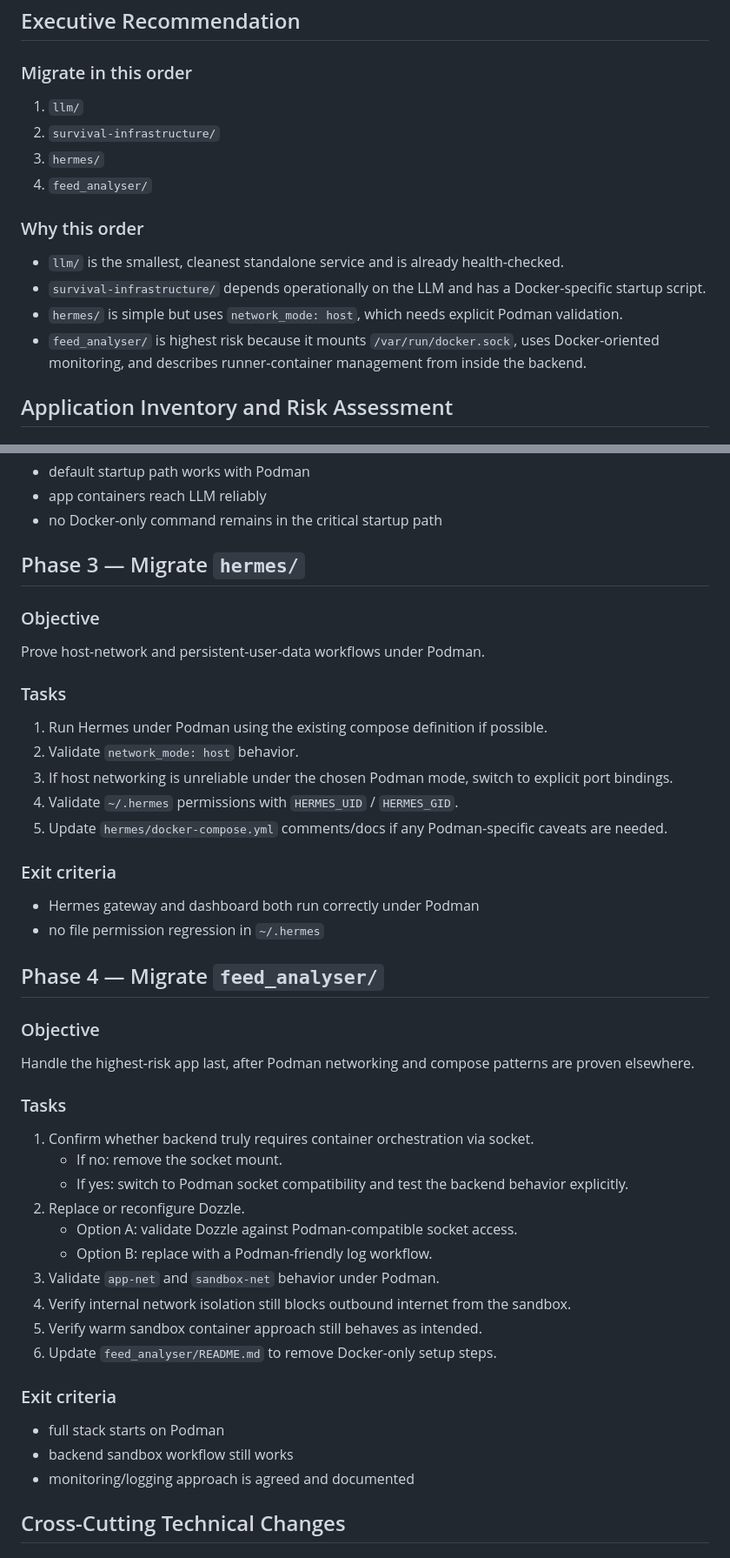
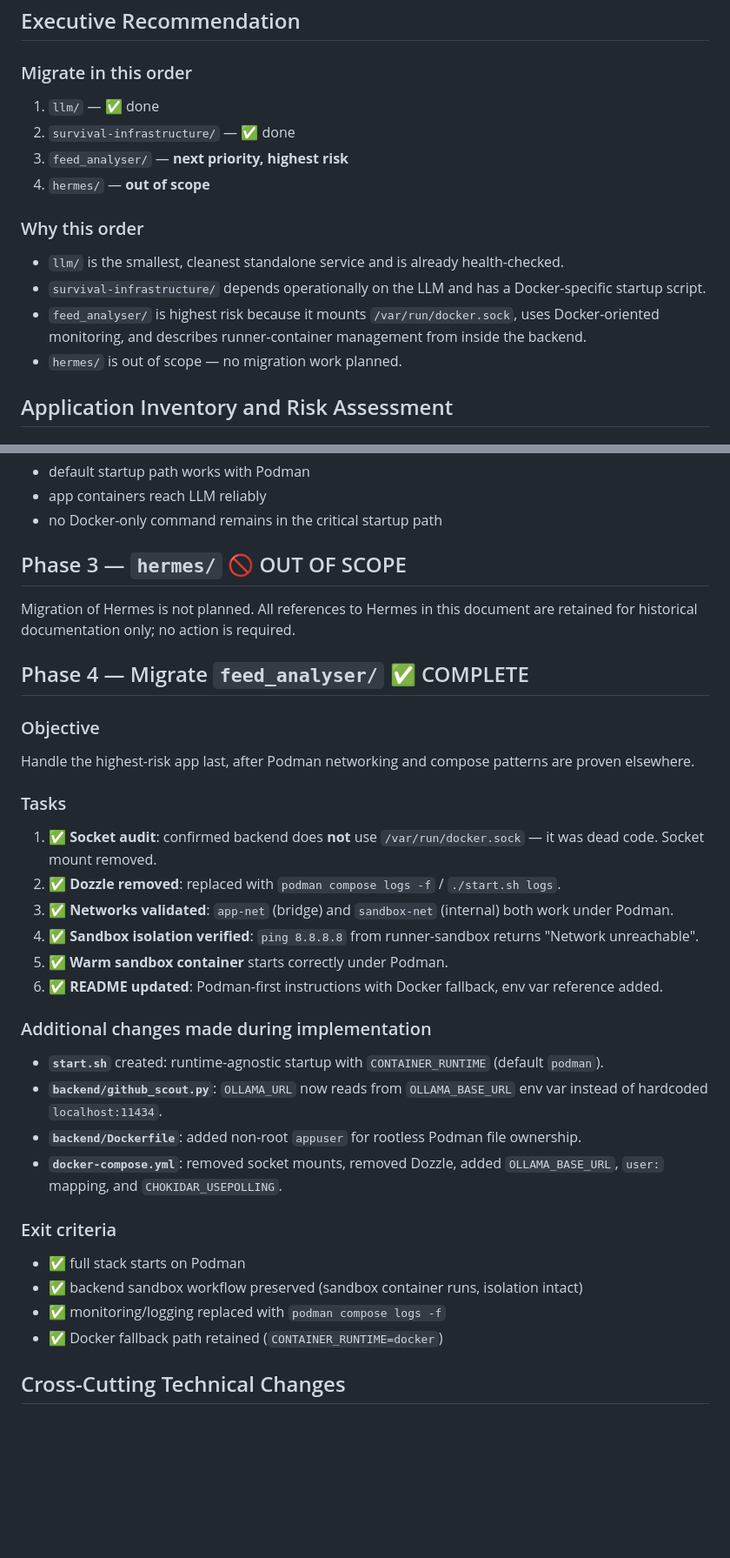
Before and after one commit to ak47-arch/workspace, a Markdown page: PODMAN_MIGRATION_PLAN.md, 2 parts joined by grey strips. Shown at 87% size. Drawn GitHub-style; blank space fills up the shorter version.

Commit message:
Mark Phase 4 (feed_analyser Podman migration) as complete

```diff
--- a/PODMAN_MIGRATION_PLAN.md
+++ b/PODMAN_MIGRATION_PLAN.md
@@ -152,17 +154,17 @@ This avoids rewriting all startup scripts and compose files at once.
 
 ### Migrate in this order
 
-1. `llm/`
-2. `survival-infrastructure/`
-3. `hermes/`
-4. `feed_analyser/`
+1. `llm/` — ✅ done
+2. `survival-infrastructure/` — ✅ done
+3. `feed_analyser/` — **next priority, highest risk**
+4. `hermes/` — **out of scope**
 
 ### Why this order
 
 - `llm/` is the smallest, cleanest standalone service and is already health-checked.
 - `survival-infrastructure/` depends operationally on the LLM and has a Docker-specific startup script.
-- `hermes/` is simple but uses `network_mode: host`, which needs explicit Podman validation.
 - `feed_analyser/` is highest risk because it mounts `/var/run/docker.sock`, uses Docker-oriented monitoring, and describes runner-container management from inside the backend.
+- `hermes/` is out of scope — no migration work planned.
 
 ## Application Inventory and Risk Assessment
 
@@ -366,26 +363,11 @@ Replace Docker-hardcoded orchestration with runtime-agnostic or Podman-native or
 - app containers reach LLM reliably
 - no Docker-only command remains in the critical startup path
 
-## Phase 3 — Migrate `hermes/`
+## Phase 3 — `hermes/` 🚫 OUT OF SCOPE
 
-### Objective
+Migration of Hermes is not planned. All references to Hermes in this document are retained for historical documentation only; no action is required.
 
-Prove host-network and persistent-user-data workflows under Podman.
-
-### Tasks
-
-1. Run Hermes under Podman using the existing compose definition if possible.
-2. Validate `network_mode: host` behavior.
-3. If host networking is unreliable under the chosen Podman mode, switch to explicit port bindings.
-4. Validate `~/.hermes` permissions with `HERMES_UID` / `HERMES_GID`.
-5. Update `hermes/docker-compose.yml` comments/docs if any Podman-specific caveats are needed.
-
-### Exit criteria
-
-- Hermes gateway and dashboard both run correctly under Podman
-- no file permission regression in `~/.hermes`
-
-## Phase 4 — Migrate `feed_analyser/`
+## Phase 4 — Migrate `feed_analyser/` ✅ COMPLETE
 
 ### Objective
 
@@ -393,22 +375,26 @@ Handle the highest-risk app last, after Podman networking and compose patterns a
 
 ### Tasks
 
-1. Confirm whether backend truly requires container orchestration via socket.
-   - If no: remove the socket mount.
-   - If yes: switch to Podman socket compatibility and test the backend behavior explicitly.
-2. Replace or reconfigure Dozzle.
-   - Option A: validate Dozzle against Podman-compatible socket access.
-   - Option B: replace with a Podman-friendly log workflow.
-3. Validate `app-net` and `sandbox-net` behavior under Podman.
-4. Verify internal network isolation still blocks outbound internet from the sandbox.
-5. Verify warm sandbox container approach still behaves as intended.
-6. Update `feed_analyser/README.md` to remove Docker-only setup steps.
+1. ✅ **Socket audit**: confirmed backend does **not** use `/var/run/docker.sock` — it was dead code. Socket mount removed.
+2. ✅ **Dozzle removed**: replaced with `podman compose logs -f` / `./start.sh logs`.
+3. ✅ **Networks validated**: `app-net` (bridge) and `sandbox-net` (internal) both work under Podman.
+4. ✅ **Sandbox isolation verified**: `ping 8.8.8.8` from runner-sandbox returns "Network unreachable".
+5. ✅ **Warm sandbox container** starts correctly under Podman.
+6. ✅ **README updated**: Podman-first instructions with Docker fallback, env var reference added.
+
+### Additional changes made during implementation
+
+- **`start.sh`** created: runtime-agnostic startup with `CONTAINER_RUNTIME` (default `podman`).
+- **`backend/github_scout.py`**: `OLLAMA_URL` now reads from `OLLAMA_BASE_URL` env var instead of hardcoded `localhost:11434`.
+- **`backend/Dockerfile`**: added non-root `appuser` for rootless Podman file ownership.
+- **`docker-compose.yml`**: removed socket mounts, removed Dozzle, added `OLLAMA_BASE_URL`, `user:` mapping, and `CHOKIDAR_USEPOLLING`.
 
 ### Exit criteria
 
-- full stack starts on Podman
-- backend sandbox workflow still works
-- monitoring/logging approach is agreed and documented
+- ✅ full stack starts on Podman
+- ✅ backend sandbox workflow preserved (sandbox container runs, isolation intact)
+- ✅ monitoring/logging replaced with `podman compose logs -f`
+- ✅ Docker fallback path retained (`CONTAINER_RUNTIME=docker`)
 
 ## Cross-Cutting Technical Changes
 
```
Also changed, not shown: other parts of PODMAN_MIGRATION_PLAN.md (+29 -25 lines).
